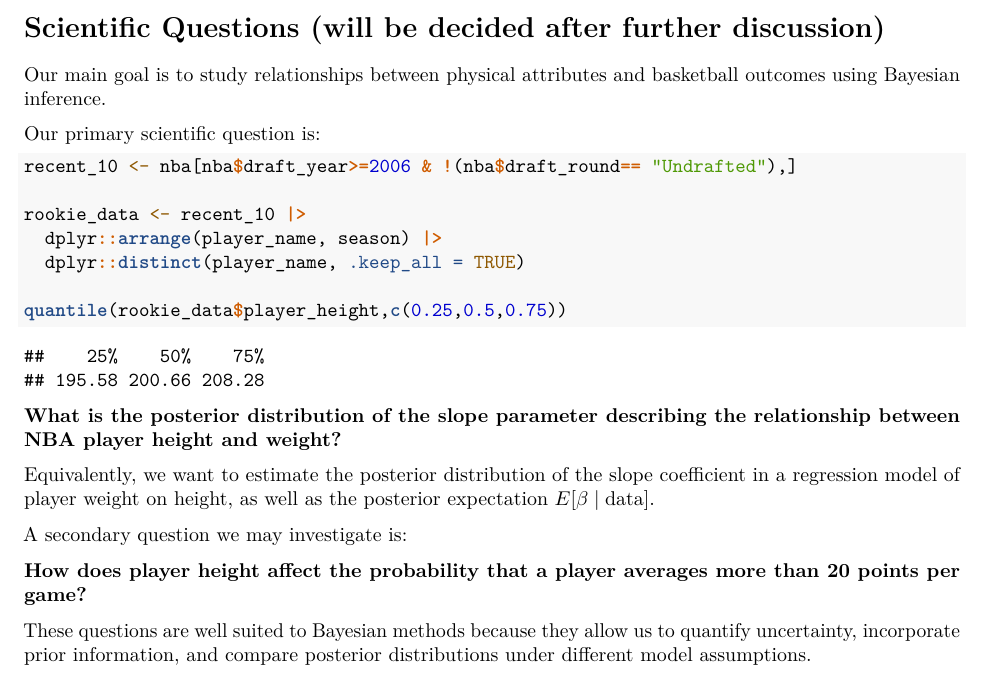
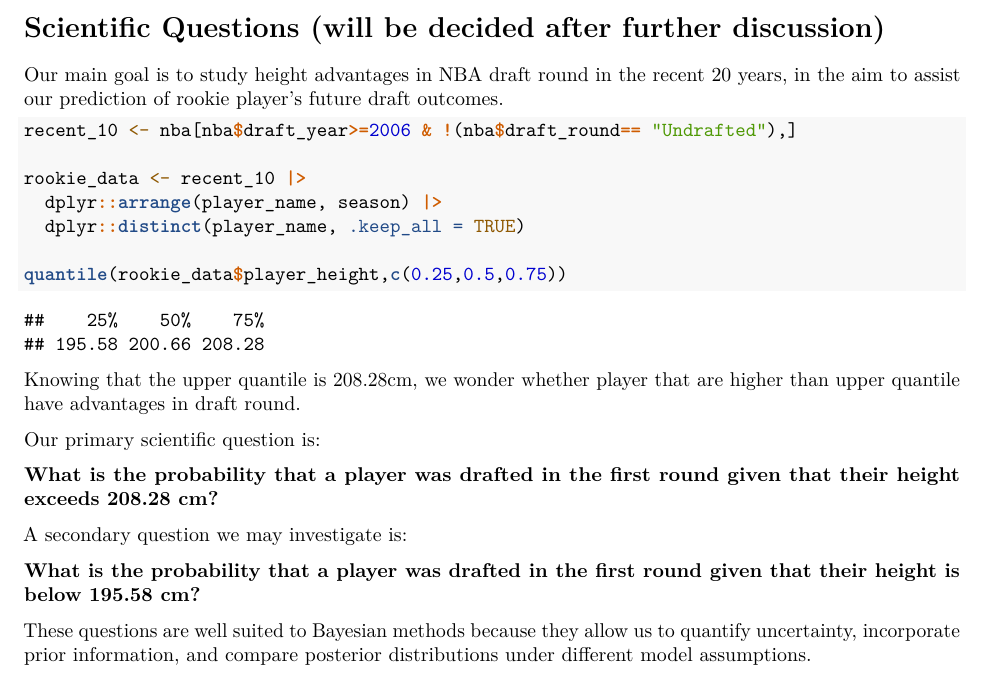
Before and after one commit to ymyms/project-stat-405, an R Markdown document (proposal.Rmd): part of page 3 of 4, cut so that both start at the same text. The pictures show the output file proposal.pdf that the author committed with the source.

Commit message:
added research interest and question

````diff
--- a/proposal.Rmd
+++ b/proposal.Rmd
@@ -49,9 +49,9 @@ This dataset serves as a suitable backup for our project because it also contain
 
 # Scientific Questions (will be decided after further discussion)
 
-Our main goal is to study relationships between physical attributes and basketball outcomes using Bayesian inference.
+Our main goal is to study height advantages in NBA draft round in the recent 20 years, in the aim to assist our prediction of rookie player's future draft outcomes.
 
-Our primary scientific question is:
+
 
 ```{r}
 recent_10 <- nba[nba$draft_year>=2006 & !(nba$draft_round== "Undrafted"),]
@@ -64,13 +64,18 @@ quantile(rookie_data$player_height,c(0.25,0.5,0.75))
 
 ```
 
-**What is the posterior distribution of the slope parameter describing the relationship between NBA player height and weight?**
+Knowing that the upper quantile is 208.28cm, we wonder whether player that are higher than upper quantile have advantages in draft round.
 
-Equivalently, we want to estimate the posterior distribution of the slope coefficient in a regression model of player weight on height, as well as the posterior expectation $E[\beta \mid \text{data}]$.
+Our primary scientific question is:
+
+**What is the probability that a player was drafted in the first round given that their height exceeds 208.28 cm?**
+
+
+
 
 A secondary question we may investigate is:
 
-**How does player height affect the probability that a player averages more than 20 points per game?**
+**What is the probability that a player was drafted in the first round given that their height is below 195.58 cm?**
 
 These questions are well suited to Bayesian methods because they allow us to quantify uncertainty, incorporate prior information, and compare posterior distributions under different model assumptions.
 
````
Also changed, not shown: proposal.pdf.
